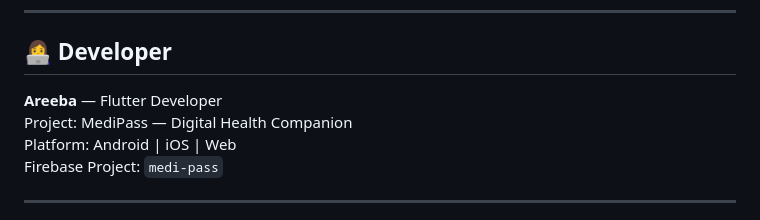
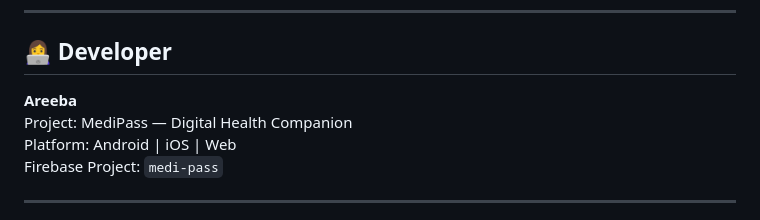
Before and after one commit to areebactech/MediPass, a Markdown page: README.md, the part around the change. GitHub-like rendering.

Commit message:
Update information in README

```diff
--- a/README.md
+++ b/README.md
@@ -234,7 +234,7 @@ dependencies:
 
 ## 👩‍💻 Developer
 
-**Areeba** — Flutter Developer
+**Areeba**
 Project: MediPass — Digital Health Companion
 Platform: Android | iOS | Web
 Firebase Project: `medi-pass`
```
